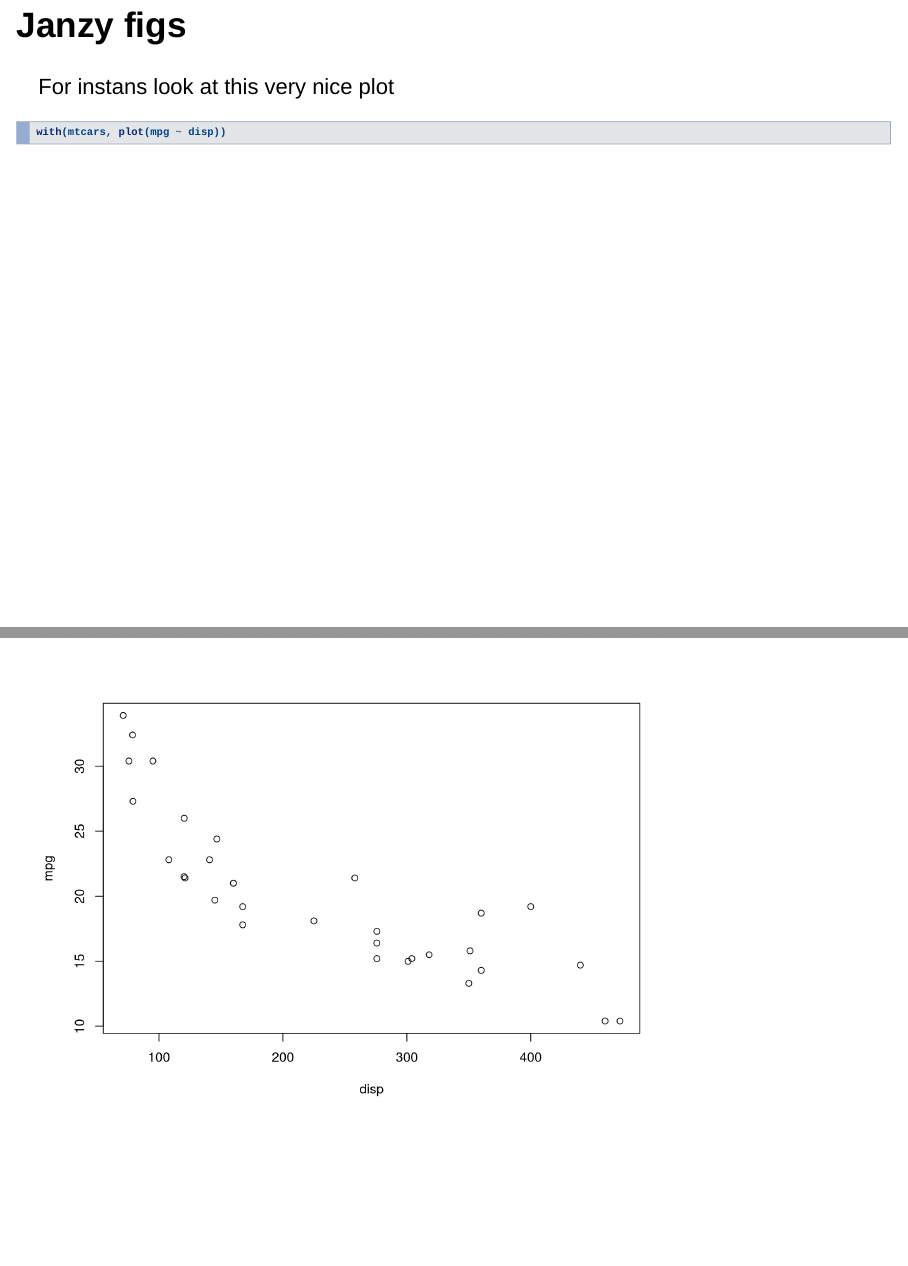
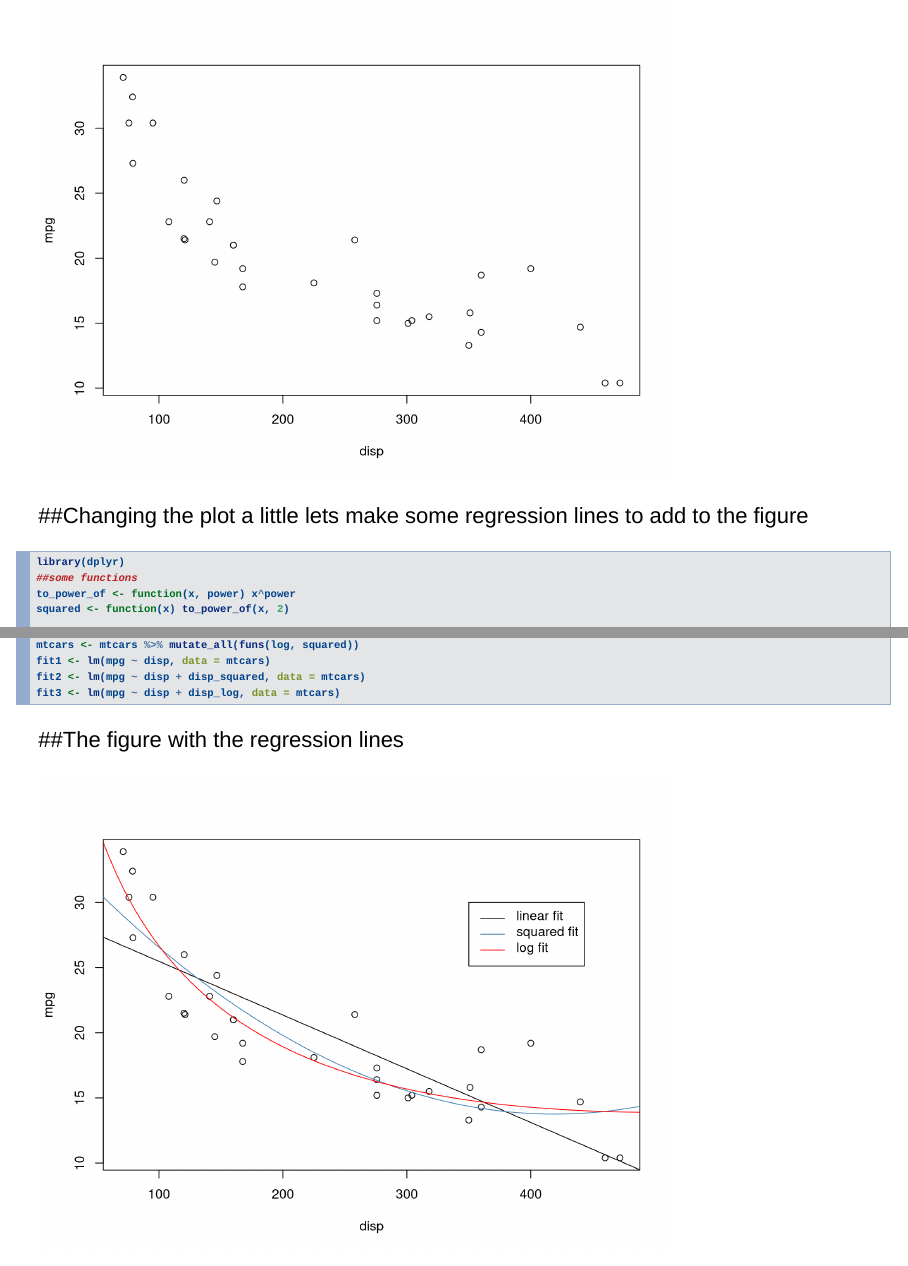
Before and after one commit to magnusahlstroem/Developing_Data_Products, an R Markdown document (Slides/myPrep2.Rmd): pages 2 and 3 of 3 before the commit and pages 3 and 4 of 5 after it, joined at a grey line. Rendered offline with R 4.5, knitr and Pandoc, with nearby package versions; drawn as Slidy slides in place of the format the file asks for.

Commit message:
Added some trend lines

````diff
--- a/Slides/myPrep2.Rmd
+++ b/Slides/myPrep2.Rmd
@@ -9,5 +9,30 @@ output: ioslides_presentation
 ## Janzy figs
 For instans look at this very nice plot
 ```{r}
+
 with(mtcars, plot(mpg ~ disp))
 ```
+
+##Changing the plot a little
+lets make some regression lines to add to the figure
+```{r, warning=FALSE, message=FALSE, fig.height=3, fig.width=5}
+library(dplyr)
+##some functions
+to_power_of <- function(x, power) x^power
+squared <- function(x) to_power_of(x, 2)
+mtcars <- mtcars %>% mutate_all(funs(log, squared))
+fit1 <- lm(mpg ~ disp, data = mtcars)
+fit2 <- lm(mpg ~ disp + disp_squared, data = mtcars)
+fit3 <- lm(mpg ~ disp + disp_log, data = mtcars)
+```
+
+##The figure with the regression lines
+```{r, echo = F}
+with(mtcars, plot(mpg ~ disp))
+nd <- data.frame(disp = 50:500, disp_squared = (50:500)^2, disp_log = log(50:500))
+abline(fit1)
+lines(x = 50:500, y = predict(fit2, newdata = nd), type  = "l", col = "steelblue")
+lines(x = 50:500, y = predict(fit3, newdata = nd), type  = "l", col = "red")
+legend(350,30,legend = c("linear fit", "squared fit", "log fit"),
+       col = c("black", "steelblue", "red"), lty = 1)
+```
````
Also changed, not shown: Slides/myPrep2.html.
